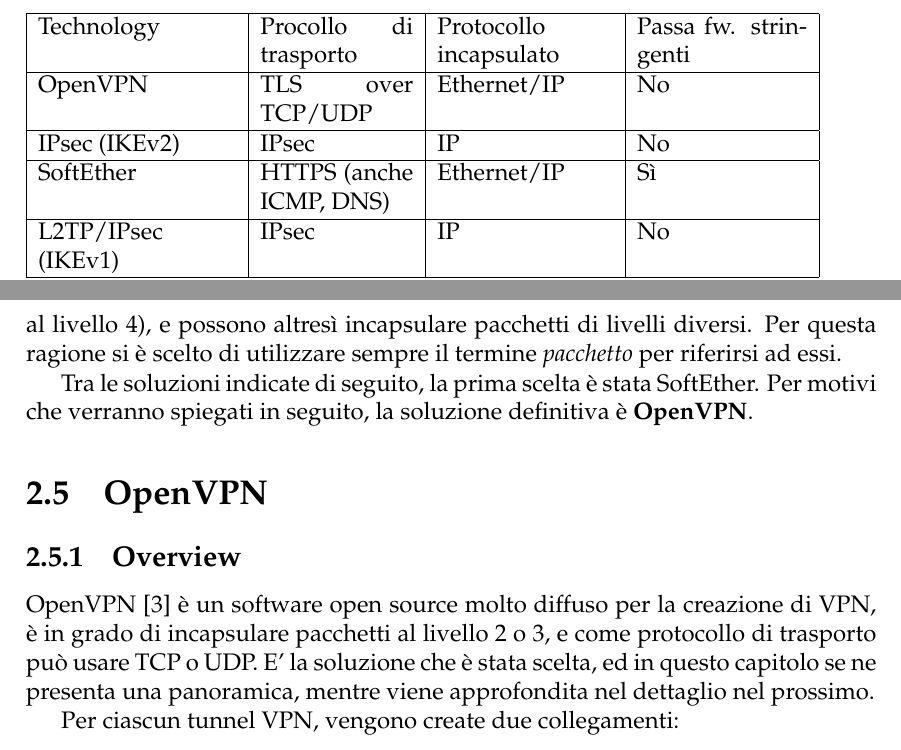
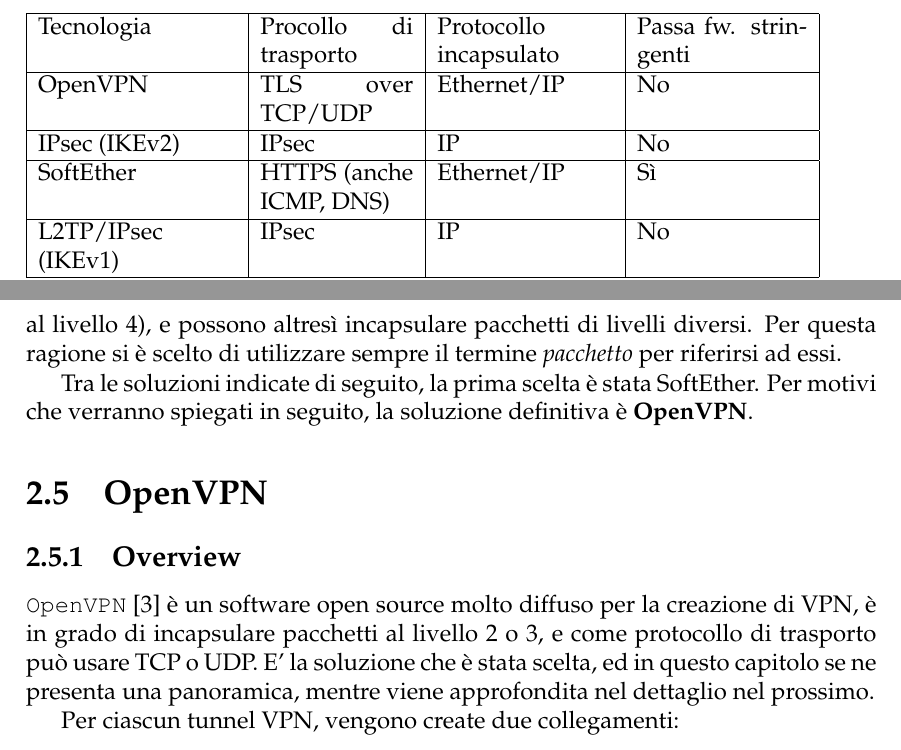
Before and after one commit to nbena/thesis3, a LaTeX thesis (thesis.tex, which reads 02-vpn/00_intro.tex, 02-vpn/01_openvpn.tex): two parts of pages 26 and 27 of 130, joined at a grey line, cut so that both start at the same text. Compiled offline with pdfLaTeX.

Commit message:
review: first-time-cite of OpenVPN and SoftEther to \texttt.
Fix typo.

```diff
--- a/02-vpn/00_intro.tex
+++ b/02-vpn/00_intro.tex
@@ -346,7 +346,7 @@
 	% \end{tabular}
 	\begin{tabular}{|p{3.5cm}|p{2.7cm}|p{3.1cm}|p{3cm}|p{5cm}|}
 		\hline
-		Technology                      & Procollo di trasporto   & Protocollo incapsulato     & Passa fw. stringenti \\%& NAT Traversal               \\
+		Tecnologia                     & Procollo di trasporto   & Protocollo incapsulato     & Passa fw. stringenti \\%& NAT Traversal               \\
 		\hline
 		OpenVPN                         & TLS over TCP/UDP        & Ethernet/IP                & No                   \\%& Sì, keepalive-based        \\
 		\hline
--- a/02-vpn/01_openvpn.tex
+++ b/02-vpn/01_openvpn.tex
@@ -1,6 +1,6 @@
 \section{OpenVPN}
 \subsection{Overview}
-OpenVPN \cite{openvpn} è un software open source molto diffuso per la creazione di VPN,
+\texttt{OpenVPN} \cite{openvpn} è un software open source molto diffuso per la creazione di VPN,
 è in grado di incapsulare pacchetti al livello 2 o 3, e come protocollo di trasporto
 può usare TCP o UDP. E' la soluzione che è stata scelta, ed in questo capitolo
 se ne presenta una panoramica, mentre viene approfondita nel dettaglio
```
Also changed, not shown: 02-vpn/02_softether.tex (+1 -1 lines), thesis.pdf.
